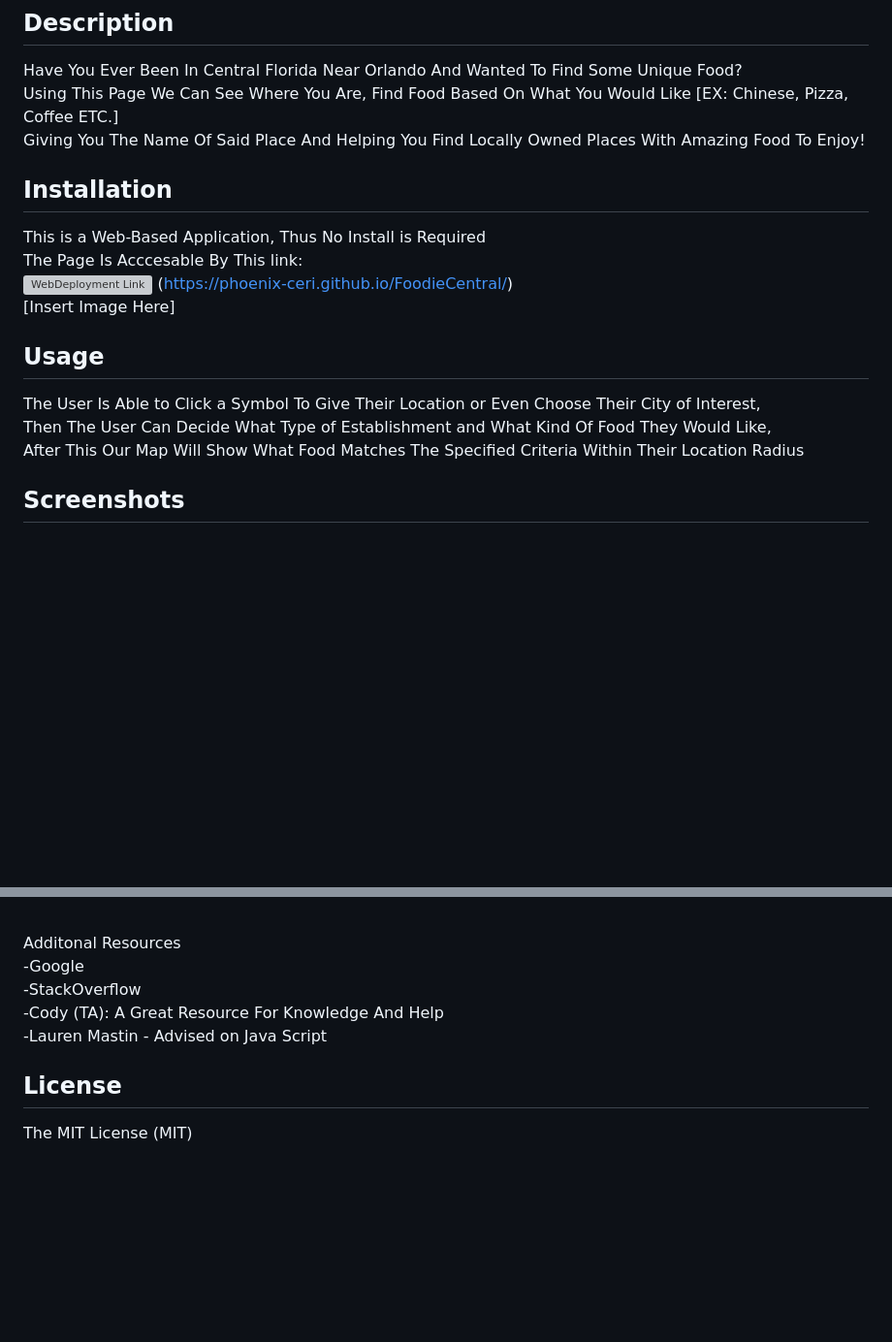
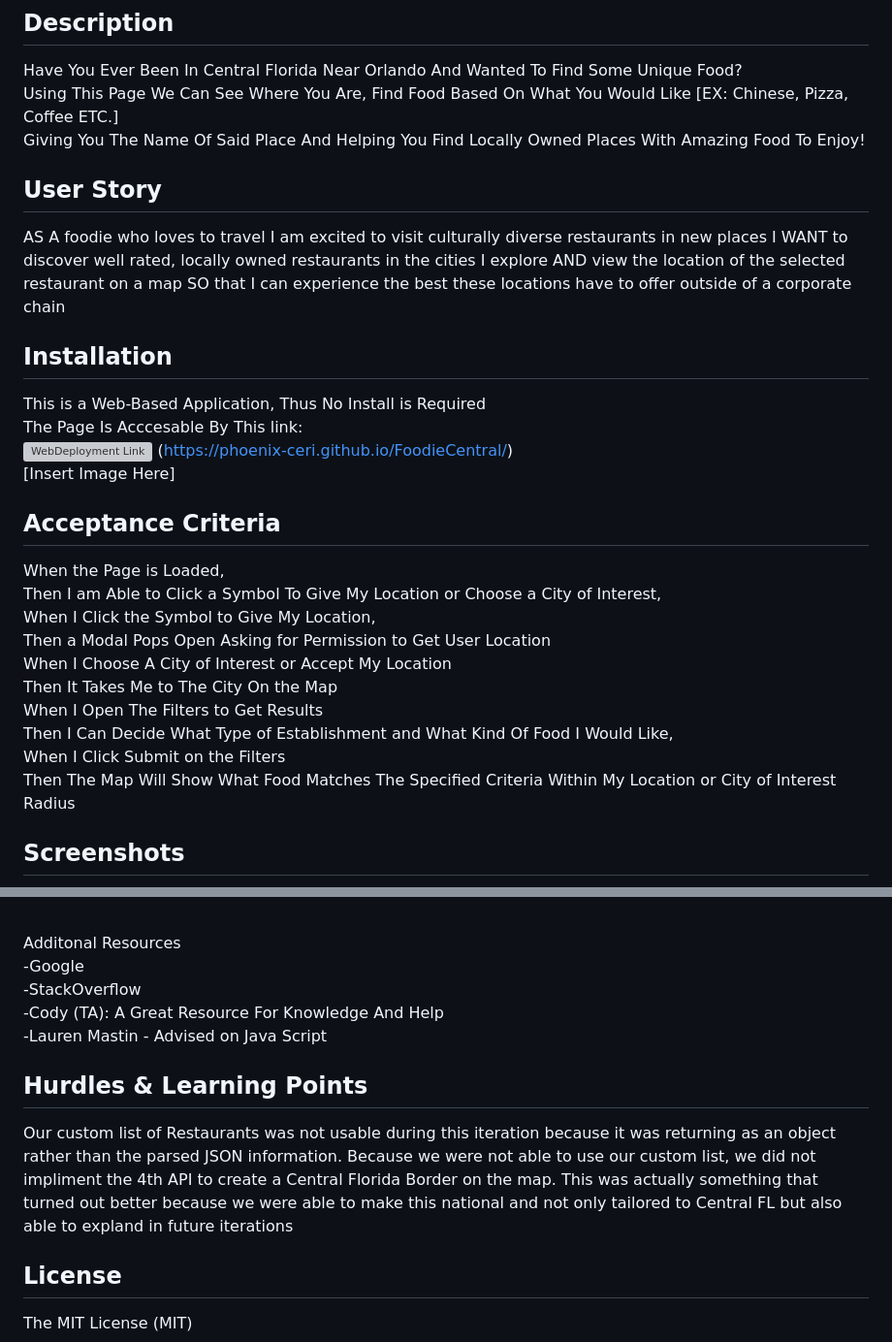
Before and after one commit to phoenix-ceri/AudreyFood, a Markdown page: README.md, 2 parts joined by grey strips. Shown at 97% size. Rendered like a GitHub page; blank space fills up the shorter version; grey boxes are pictures that could not be loaded.

```diff
--- a/README.md
+++ b/README.md
@@ -5,6 +5,12 @@ Have You Ever Been In Central Florida Near Orlando And Wanted To Find Some Uniqu
 Using This Page We Can See Where You Are, Find Food Based On What You Would Like [EX: Chinese, Pizza, Coffee ETC.]
 <br />
 Giving You The Name Of Said Place And Helping You Find Locally Owned Places With Amazing Food To Enjoy!
+## User Story
+AS A foodie who loves to travel
+I am excited to visit culturally diverse restaurants in new places
+I WANT to discover well rated, locally owned restaurants in the cities I explore
+AND view the location of the selected restaurant on a map
+SO that I can experience the best these locations have to offer outside of a corporate chain
 
 ## Installation
 This is a Web-Based Application, Thus No Install is Required
@@ -16,12 +22,26 @@ The Page Is Acccesable By This link:
 <br />
 [Insert Image  Here]
 
-## Usage
-The User Is Able to Click a Symbol To Give Their Location or Even Choose Their City of Interest,
+## Acceptance Criteria
+When the Page is Loaded,
 <br />
-Then The User Can Decide What Type of Establishment and What Kind Of Food They Would Like,
+Then I am Able to Click a Symbol To Give My Location or Choose a City of Interest,
 <br />
-After This Our Map Will Show What Food Matches The Specified Criteria Within Their Location Radius
+When I Click the Symbol to Give My Location,
+<br />
+Then a Modal Pops Open Asking for Permission to Get User Location
+<br />
+When I Choose A City of Interest or Accept My Location
+<br />
+Then It Takes Me to The City On the Map
+<br />
+When I Open The Filters to Get Results
+<br />
+Then I Can Decide What Type of Establishment and What Kind Of Food I Would Like,
+<br />
+When I Click Submit on the Filters
+<br />
+Then The Map Will Show What Food Matches The Specified Criteria Within My Location or City of Interest Radius
 
 ## Screenshots
 ![Foodie Central Logo](./assets/screenshots/FoodieCentralLogo.gif)
@@ -79,6 +99,8 @@ Additonal Resources
 <br />
 -Lauren Mastin - Advised on Java Script
 
+## Hurdles & Learning Points
+Our custom list of Restaurants was not usable during this iteration because it was returning as an object rather than the parsed JSON information. Because we were not able to use our custom list, we did not impliment the 4th API to create a Central Florida Border on the map. This was actually something that turned out better because we were able to make this national and not only tailored to Central FL but also able to expland in future iterations
 ## License
 The MIT License (MIT)
 
```
